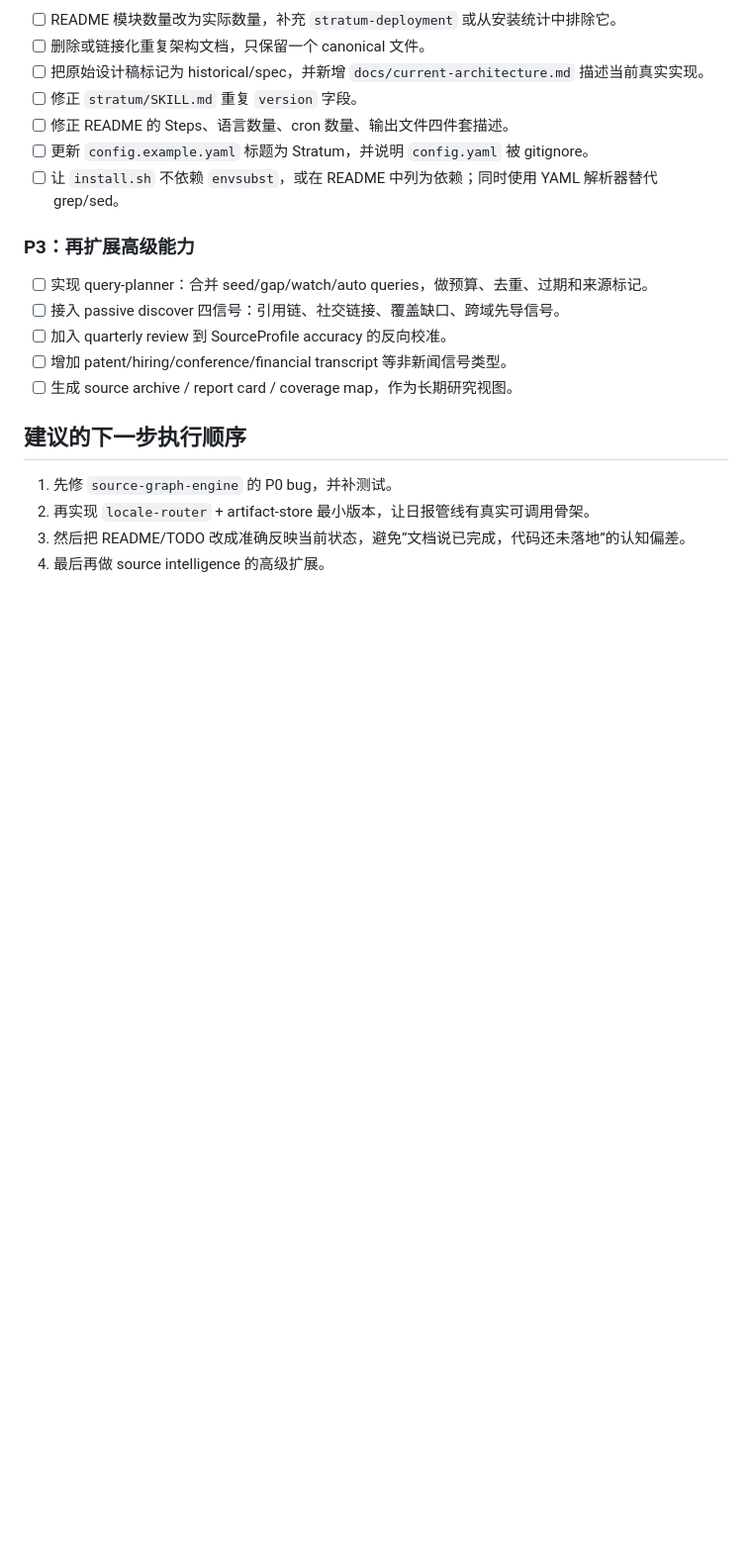
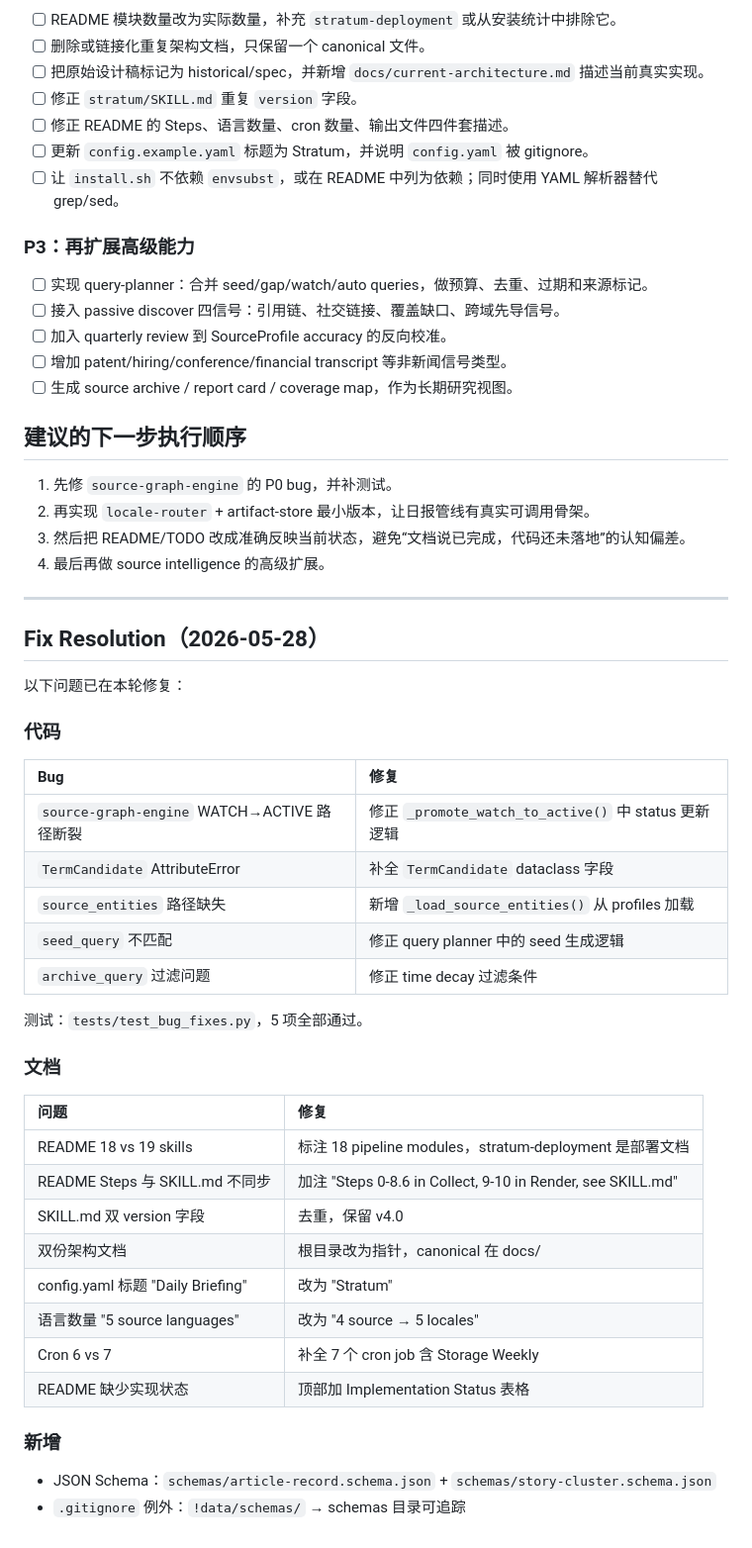
Before and after one commit to AgilityW/Stratum, a Markdown page: PROJECT_REVIEW.md, the part around the change. Shown at 99% size. Drawn GitHub-style; blank space fills up the shorter version.

Commit message:
docs: PROJECT_REVIEW.md — append Fix Resolution section

```diff
--- a/PROJECT_REVIEW.md
+++ b/PROJECT_REVIEW.md
@@ -165,3 +165,36 @@ python3 -m py_compile skills/source-graph-engine/*.py
 2. 再实现 `locale-router` + artifact-store 最小版本，让日报管线有真实可调用骨架。
 3. 然后把 README/TODO 改成准确反映当前状态，避免“文档说已完成，代码还未落地”的认知偏差。
 4. 最后再做 source intelligence 的高级扩展。
+
+---
+
+## Fix Resolution（2026-05-28）
+
+以下问题已在本轮修复：
+
+### 代码
+| Bug | 修复 |
+|:---|:---|
+| `source-graph-engine` WATCH→ACTIVE 路径断裂 | 修正 `_promote_watch_to_active()` 中 status 更新逻辑 |
+| `TermCandidate` AttributeError | 补全 `TermCandidate` dataclass 字段 |
+| `source_entities` 路径缺失 | 新增 `_load_source_entities()` 从 profiles 加载 |
+| `seed_query` 不匹配 | 修正 query planner 中的 seed 生成逻辑 |
+| `archive_query` 过滤问题 | 修正 time decay 过滤条件 |
+
+测试：`tests/test_bug_fixes.py`，5 项全部通过。
+
+### 文档
+| 问题 | 修复 |
+|:---|:---|
+| README 18 vs 19 skills | 标注 18 pipeline modules，stratum-deployment 是部署文档 |
+| README Steps 与 SKILL.md 不同步 | 加注 "Steps 0-8.6 in Collect, 9-10 in Render, see SKILL.md" |
+| SKILL.md 双 version 字段 | 去重，保留 v4.0 |
+| 双份架构文档 | 根目录改为指针，canonical 在 docs/ |
+| config.yaml 标题 "Daily Briefing" | 改为 "Stratum" |
+| 语言数量 "5 source languages" | 改为 "4 source → 5 locales" |
+| Cron 6 vs 7 | 补全 7 个 cron job 含 Storage Weekly |
+| README 缺少实现状态 | 顶部加 Implementation Status 表格 |
+
+### 新增
+- JSON Schema：`schemas/article-record.schema.json` + `schemas/story-cluster.schema.json`
+- `.gitignore` 例外：`!data/schemas/` → schemas 目录可追踪
```
